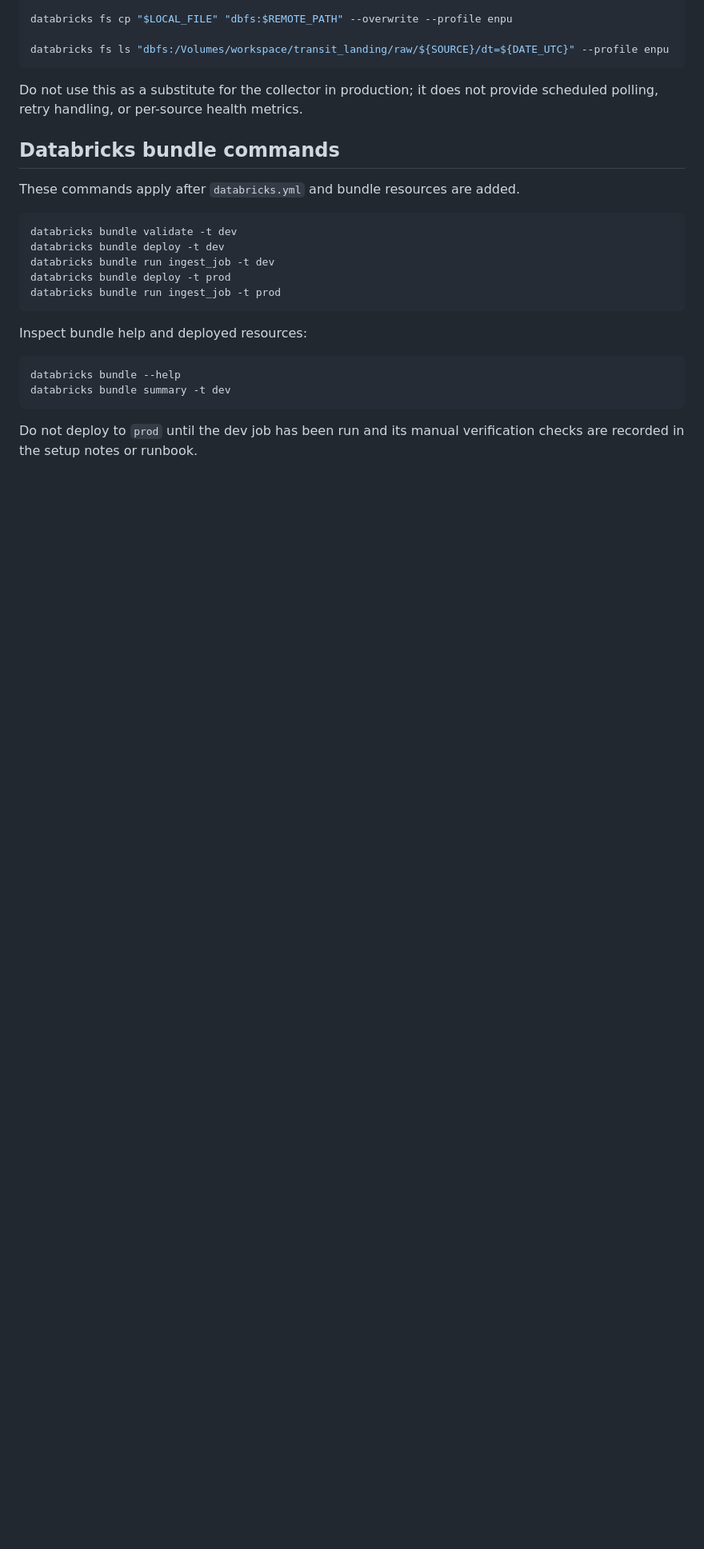
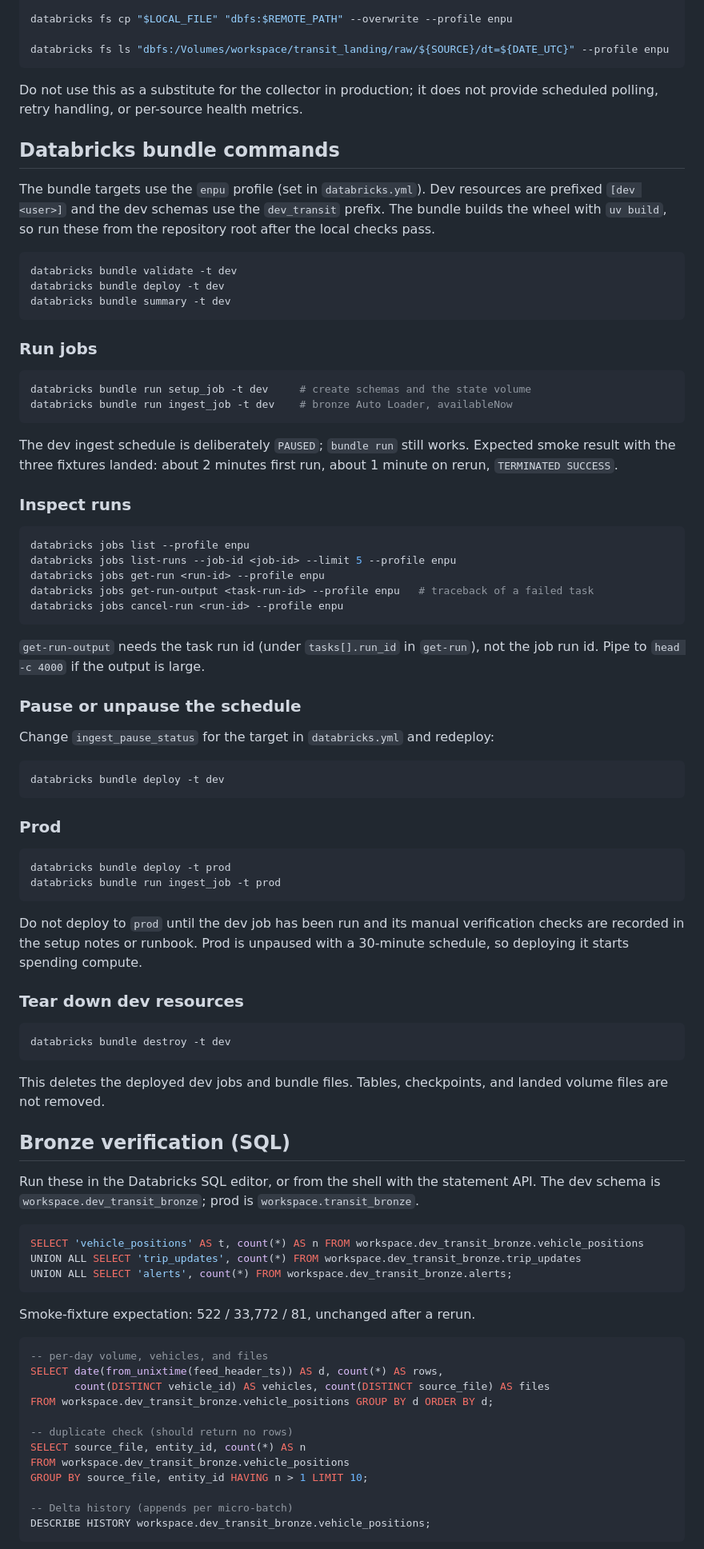
Before and after one commit to enpuyou/transit-reliability, a Markdown page: docs/commands.md, the part around one of its changes. Shown at 80% size. Drawn GitHub-style; blank space fills up the shorter version.

Commit message:
docs: add bundle, run inspection, and bronze verification commands
Co-Authored-By: Claude Sonnet 5.5 <noreply@anthropic.com>

````diff
--- a/docs/commands.md
+++ b/docs/commands.md
@@ -242,22 +250,94 @@ scheduled polling, retry handling, or per-source health metrics.
 
 ## Databricks bundle commands
 
-These commands apply after `databricks.yml` and bundle resources are added.
+The bundle targets use the `enpu` profile (set in `databricks.yml`). Dev resources are
+prefixed `[dev <user>]` and the dev schemas use the `dev_transit` prefix. The bundle
+builds the wheel with `uv build`, so run these from the repository root after the local
+checks pass.
 
 ```bash
 databricks bundle validate -t dev
 databricks bundle deploy -t dev
-databricks bundle run ingest_job -t dev
+databricks bundle summary -t dev
+```
+
+### Run jobs
+
+```bash
+databricks bundle run setup_job -t dev     # create schemas and the state volume
+databricks bundle run ingest_job -t dev    # bronze Auto Loader, availableNow
+```
+
+The dev ingest schedule is deliberately `PAUSED`; `bundle run` still works. Expected
+smoke result with the three fixtures landed: about 2 minutes first run, about 1 minute on
+rerun, `TERMINATED SUCCESS`.
+
+### Inspect runs
+
+```bash
+databricks jobs list --profile enpu
+databricks jobs list-runs --job-id <job-id> --limit 5 --profile enpu
+databricks jobs get-run <run-id> --profile enpu
+databricks jobs get-run-output <task-run-id> --profile enpu   # traceback of a failed task
+databricks jobs cancel-run <run-id> --profile enpu
+```
+
+`get-run-output` needs the task run id (under `tasks[].run_id` in `get-run`), not the job
+run id. Pipe to `head -c 4000` if the output is large.
+
+### Pause or unpause the schedule
+
+Change `ingest_pause_status` for the target in `databricks.yml` and redeploy:
+
+```bash
+databricks bundle deploy -t dev
+```
+
+### Prod
+
+```bash
 databricks bundle deploy -t prod
 databricks bundle run ingest_job -t prod
 ```
 
-Inspect bundle help and deployed resources:
+Do not deploy to `prod` until the dev job has been run and its manual verification
+checks are recorded in the setup notes or runbook. Prod is unpaused with a 30-minute
+schedule, so deploying it starts spending compute.
+
+### Tear down dev resources
 
 ```bash
-databricks bundle --help
-databricks bundle summary -t dev
+databricks bundle destroy -t dev
 ```
 
-Do not deploy to `prod` until the dev job has been run and its manual verification
-checks are recorded in the setup notes or runbook.
+This deletes the deployed dev jobs and bundle files. Tables, checkpoints, and landed
+volume files are not removed.
+
+## Bronze verification (SQL)
+
+Run these in the Databricks SQL editor, or from the shell with the statement API. The
+dev schema is `workspace.dev_transit_bronze`; prod is `workspace.transit_bronze`.
+
+```sql
+SELECT 'vehicle_positions' AS t, count(*) AS n FROM workspace.dev_transit_bronze.vehicle_positions
+UNION ALL SELECT 'trip_updates', count(*) FROM workspace.dev_transit_bronze.trip_updates
+UNION ALL SELECT 'alerts', count(*) FROM workspace.dev_transit_bronze.alerts;
+```
+
+Smoke-fixture expectation: 522 / 33,772 / 81, unchanged after a rerun.
+
+```sql
+-- per-day volume, vehicles, and files
+SELECT date(from_unixtime(feed_header_ts)) AS d, count(*) AS rows,
+       count(DISTINCT vehicle_id) AS vehicles, count(DISTINCT source_file) AS files
+FROM workspace.dev_transit_bronze.vehicle_positions GROUP BY d ORDER BY d;
+
+-- duplicate check (should return no rows)
+SELECT source_file, entity_id, count(*) AS n
+FROM workspace.dev_transit_bronze.vehicle_positions
+GROUP BY source_file, entity_id HAVING n > 1 LIMIT 10;
+
+-- Delta history (appends per micro-batch)
+DESCRIBE HISTORY workspace.dev_transit_bronze.vehicle_positions;
+```
+
````
Also changed, not shown: other parts of docs/commands.md (+43 -1 lines).
